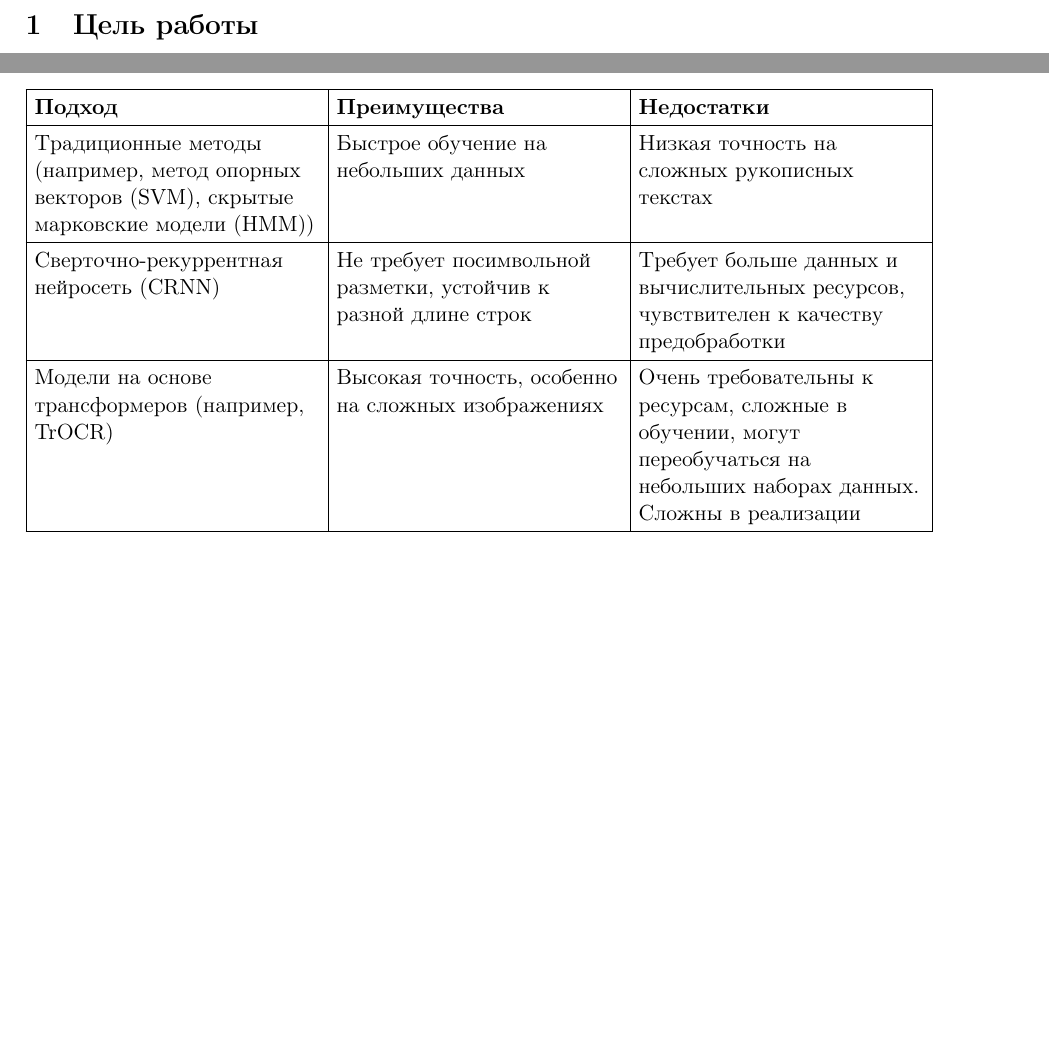
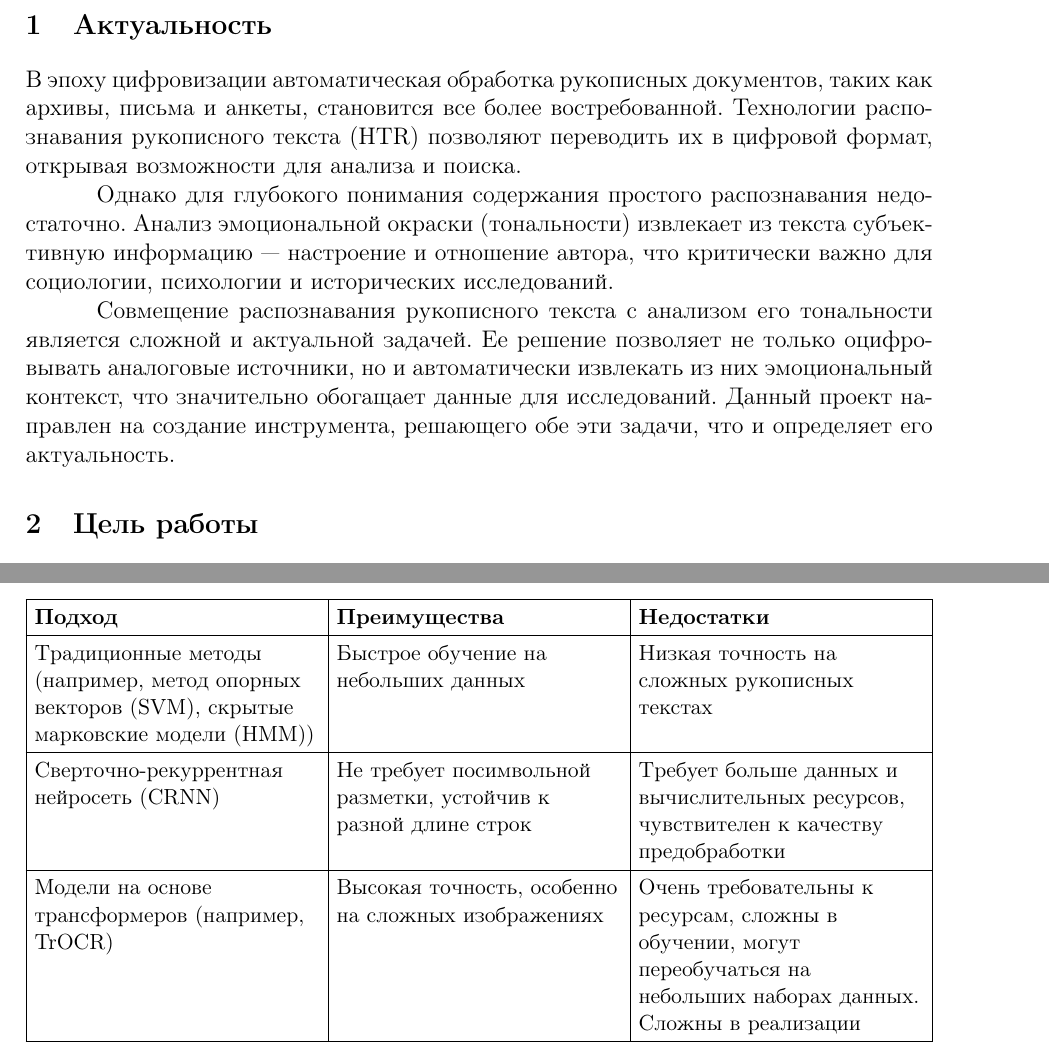
Before and after one commit to pterodactylys/Handwriting_OCR-spbu, a LaTeX document (docs/отчет.tex): two parts of pages 4 and 23 of 27 before the commit and two parts of pages 4 and 24 of 28 after it, joined at a grey line, cut at the place of the change, the shorter picture padded with empty space. Compiled offline with pdfLaTeX.

Commit message:
Актуальность

```diff
--- a/docs/отчет.tex
+++ b/docs/отчет.tex
@@ -79,6 +79,15 @@
 
 \tableofcontents
 \newpage
+
+\section{Актуальность}
+\label{sec:relevance}
+
+В эпоху цифровизации автоматическая обработка рукописных документов, таких как архивы, письма и анкеты, становится все более востребованной. Технологии распознавания рукописного текста (HTR) позволяют переводить их в цифровой формат, открывая возможности для анализа и поиска.
+
+Однако для глубокого понимания содержания простого распознавания недостаточно. Анализ эмоциональной окраски (тональности) извлекает из текста субъективную информацию — настроение и отношение автора, что критически важно для социологии, психологии и исторических исследований.
+
+Совмещение распознавания рукописного текста с анализом его тональности является сложной и актуальной задачей. Ее решение позволяет не только оцифровывать аналоговые источники, но и автоматически извлекать из них эмоциональный контекст, что значительно обогащает данные для исследований. Данный проект направлен на создание инструмента, решающего обе эти задачи, что и определяет его актуальность.
 
 \section{Цель работы}
 \label{sec:goal}
@@ -766,7 +775,7 @@ macOS 26.2 & 3.14 & 2.11 & Apple M1 Pro & 16 ГБ & 14-core GPU \\
 \hline
 Модели на основе трансформеров (например, TrOCR) &
 Высокая точность, особенно на сложных изображениях &
-Очень требовательны к ресурсам, сложные в обучении, могут переобучаться на небольших наборах данных. Сложны в реализации \\
+Очень требовательны к ресурсам, сложны в обучении, могут переобучаться на небольших наборах данных. Сложны в реализации \\
 \hline
 \end{tabularx}
 \end{table}
```
Also changed, not shown: 1 other file.
